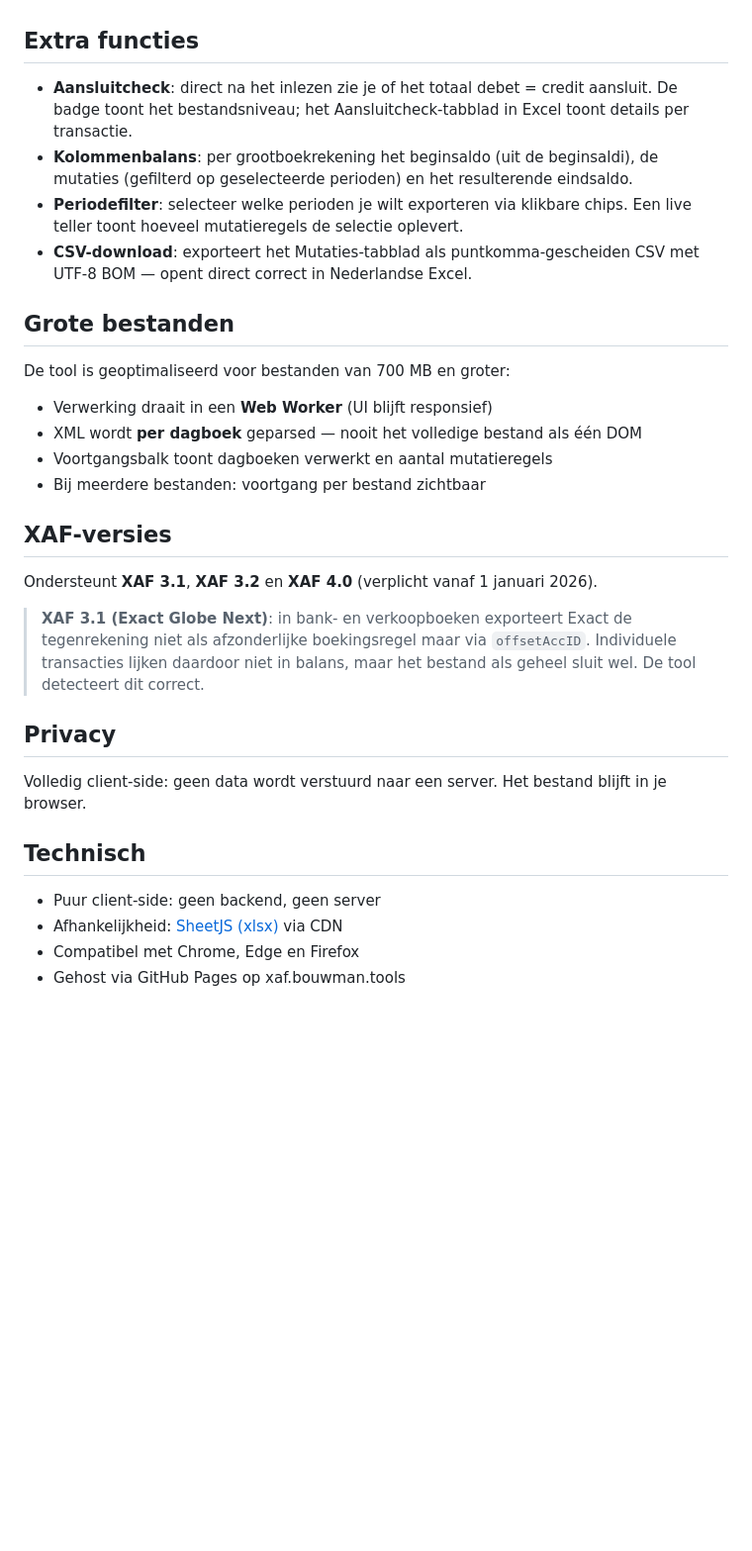
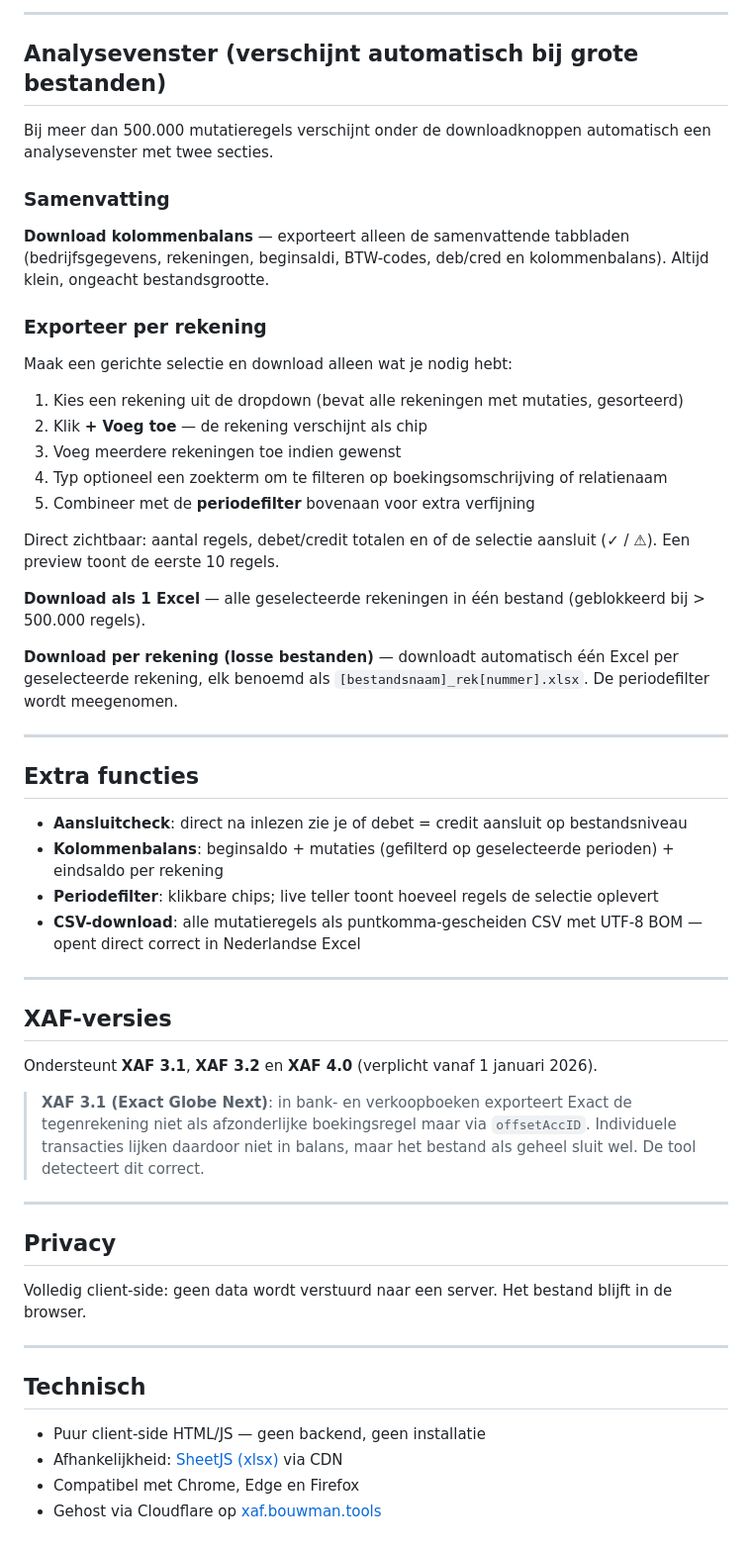
Before and after one commit to Sylvainbouwman/xaf-export-tool, a Markdown page: README.md, the part around one of its changes. Shown at 99% size. Drawn GitHub-style; blank space fills up the shorter version.

```diff
--- a/README.md
+++ b/README.md
@@ -33,19 +64,40 @@ Bij meer dan 1.000.000 mutatieregels wordt het Mutaties-tabblad automatisch gesp
+---
+
+## Analysevenster (verschijnt automatisch bij grote bestanden)
+
+Bij meer dan 500.000 mutatieregels verschijnt onder de downloadknoppen automatisch een analysevenster met twee secties.
+
+### Samenvatting
+
+**Download kolommenbalans** — exporteert alleen de samenvattende tabbladen (bedrijfsgegevens, rekeningen, beginsaldi, BTW-codes, deb/cred en kolommenbalans). Altijd klein, ongeacht bestandsgrootte.
+
+### Exporteer per rekening
+
+Maak een gerichte selectie en download alleen wat je nodig hebt:
+
+1. Kies een rekening uit de dropdown (bevat alle rekeningen met mutaties, gesorteerd)
+2. Klik **+ Voeg toe** — de rekening verschijnt als chip
+3. Voeg meerdere rekeningen toe indien gewenst
+4. Typ optioneel een zoekterm om te filteren op boekingsomschrijving of relatienaam
+5. Combineer met de **periodefilter** bovenaan voor extra verfijning
+
+Direct zichtbaar: aantal regels, debet/credit totalen en of de selectie aansluit (✓ / ⚠).
+Een preview toont de eerste 10 regels.
+
+**Download als 1 Excel** — alle geselecteerde rekeningen in één bestand (geblokkeerd bij > 500.000 regels).
+
+**Download per rekening (losse bestanden)** — downloadt automatisch één Excel per geselecteerde rekening, elk benoemd als `[bestandsnaam]_rek[nummer].xlsx`. De periodefilter wordt meegenomen.
+
+---
 
 ## Extra functies
 
-- **Aansluitcheck**: direct na het inlezen zie je of het totaal debet = credit aansluit. De badge toont het bestandsniveau; het Aansluitcheck-tabblad in Excel toont details per transactie.
-- **Kolommenbalans**: per grootboekrekening het beginsaldo (uit de beginsaldi), de mutaties (gefilterd op geselecteerde perioden) en het resulterende eindsaldo.
-- **Periodefilter**: selecteer welke perioden je wilt exporteren via klikbare chips. Een live teller toont hoeveel mutatieregels de selectie oplevert.
-- **CSV-download**: exporteert het Mutaties-tabblad als puntkomma-gescheiden CSV met UTF-8 BOM — opent direct correct in Nederlandse Excel.
+- **Aansluitcheck**: direct na inlezen zie je of debet = credit aansluit op bestandsniveau
+- **Kolommenbalans**: beginsaldo + mutaties (gefilterd op geselecteerde perioden) + eindsaldo per rekening
+- **Periodefilter**: klikbare chips; live teller toont hoeveel regels de selectie oplevert
+- **CSV-download**: alle mutatieregels als puntkomma-gescheiden CSV met UTF-8 BOM — opent direct correct in Nederlandse Excel
 
-## Grote bestanden
-
-De tool is geoptimaliseerd voor bestanden van 700 MB en groter:
-
-- Verwerking draait in een **Web Worker** (UI blijft responsief)
-- XML wordt **per dagboek** geparsed — nooit het volledige bestand als één DOM
-- Voortgangsbalk toont dagboeken verwerkt en aantal mutatieregels
-- Bij meerdere bestanden: voortgang per bestand zichtbaar
+---
 
 ## XAF-versies
 
@@ -53,13 +105,17 @@ Ondersteunt **XAF 3.1**, **XAF 3.2** en **XAF 4.0** (verplicht vanaf 1 januari 2
 
 > **XAF 3.1 (Exact Globe Next)**: in bank- en verkoopboeken exporteert Exact de tegenrekening niet als afzonderlijke boekingsregel maar via `offsetAccID`. Individuele transacties lijken daardoor niet in balans, maar het bestand als geheel sluit wel. De tool detecteert dit correct.
 
+---
+
 ## Privacy
 
-Volledig client-side: geen data wordt verstuurd naar een server. Het bestand blijft in je browser.
+Volledig client-side: geen data wordt verstuurd naar een server. Het bestand blijft in de browser.
+
+---
 
 ## Technisch
 
-- Puur client-side: geen backend, geen server
+- Puur client-side HTML/JS — geen backend, geen installatie
 - Afhankelijkheid: [SheetJS (xlsx)](https://sheetjs.com/) via CDN
 - Compatibel met Chrome, Edge en Firefox
-- Gehost via GitHub Pages op xaf.bouwman.tools
+- Gehost via Cloudflare op [xaf.bouwman.tools](https://xaf.bouwman.tools)
```
Also changed, not shown: other parts of README.md (+45 -14 lines).
